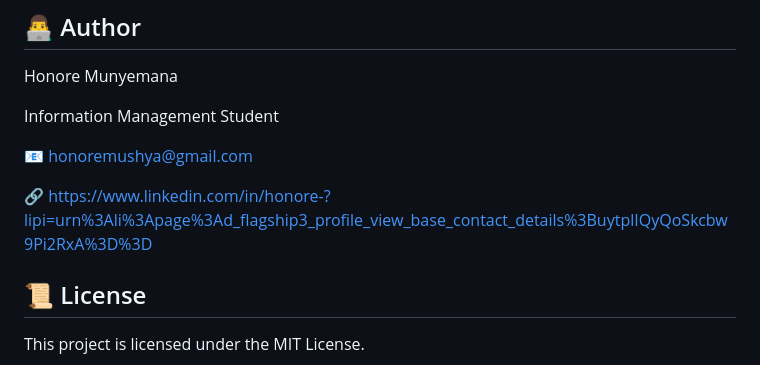
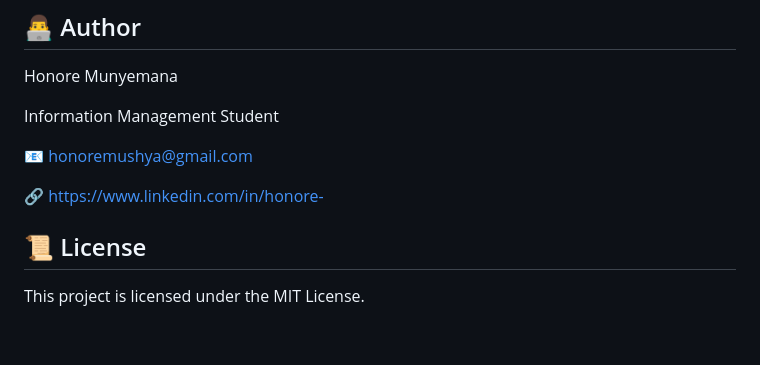
Before and after one commit to honore-munyemana/smartlife-companion, a Markdown page: README.md, the part around the change. Drawn GitHub-style; blank space fills up the shorter version.

```diff
--- a/README.md
+++ b/README.md
@@ -157,7 +157,7 @@ Information Management Student
 
 📧 honoremushya@gmail.com
 
-🔗 https://www.linkedin.com/in/honore-?lipi=urn%3Ali%3Apage%3Ad_flagship3_profile_view_base_contact_details%3BuytplIQyQoSkcbw9Pi2RxA%3D%3D
+🔗 https://www.linkedin.com/in/honore-
 
 ## 📜 License
 
```
